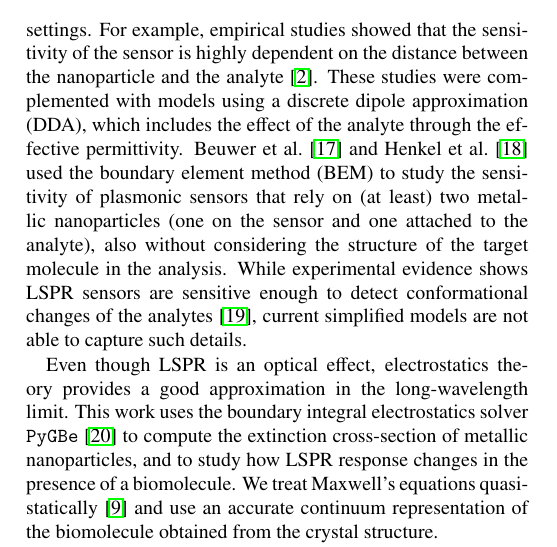
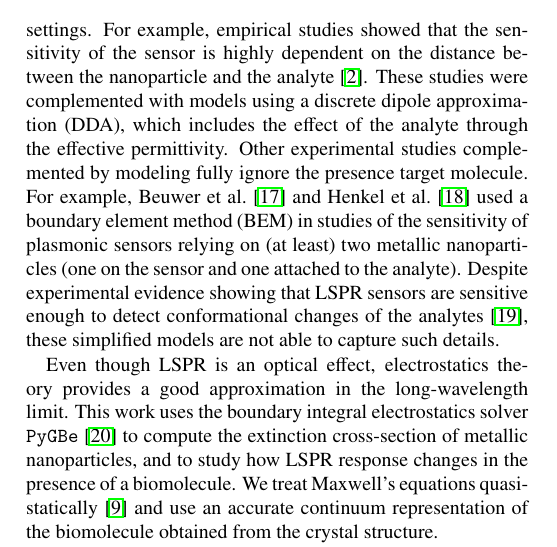
Before and after one commit to barbagroup/pygbe_lspr_paper, a LaTeX paper (tex/ClementiCooperBarba2018.tex, which reads tex/introduction.tex): part of one column of page 1 of 12, cut so that both start at the same text. Compiled offline with pdfLaTeX.

Commit message:
[intro\ middle section

```diff
--- a/tex/introduction.tex
+++ b/tex/introduction.tex
@@ -48,10 +48,13 @@ For example, empirical studies showed that the sensitivity of the sensor
 is highly dependent on the distance between the nanoparticle and the analyte \cite{HaesETal2004}.
 These studies were complemented with models using a discrete dipole approximation (DDA),
 which includes the effect of the analyte through the effective permittivity.
-Beuwer et al.~\cite{BeuwervanHoofZijlstra2018} and Henkel et al.~\cite{HenkelETal2018} used the boundary element method (BEM) to study the sensitivity of plasmonic sensors that rely on (at least) two metallic nanoparticles (one on the sensor and one attached to the analyte), also without considering the structure of the target molecule in the analysis.
-While experimental evidence shows LSPR sensors are sensitive enough to detect
+Other experimental studies complemented by modeling fully ignore the presence target molecule.
+For example, Beuwer et al.~\cite{BeuwervanHoofZijlstra2018} and Henkel et al.~\cite{HenkelETal2018}
+used a boundary element method (BEM) in studies of the sensitivity of plasmonic sensors
+relying on (at least) two metallic nanoparticles (one on the sensor and one attached to the analyte).
+Despite experimental evidence showing that LSPR sensors are sensitive enough to detect
 conformational changes of the analytes \cite{HallETal2011},
-current simplified models are not able to capture such details.
+these simplified models are not able to capture such details.
 
 %* Fill the gap
 
```
